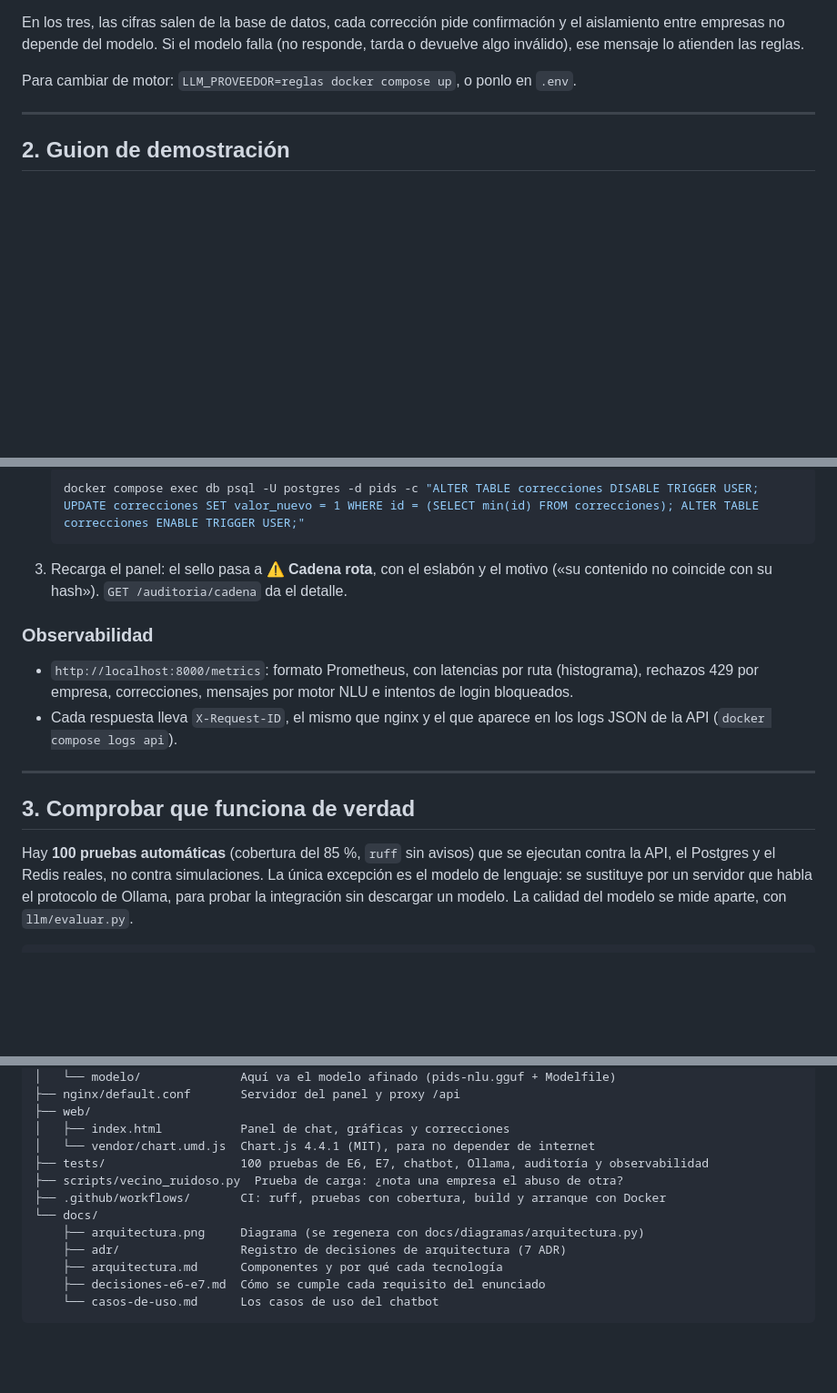
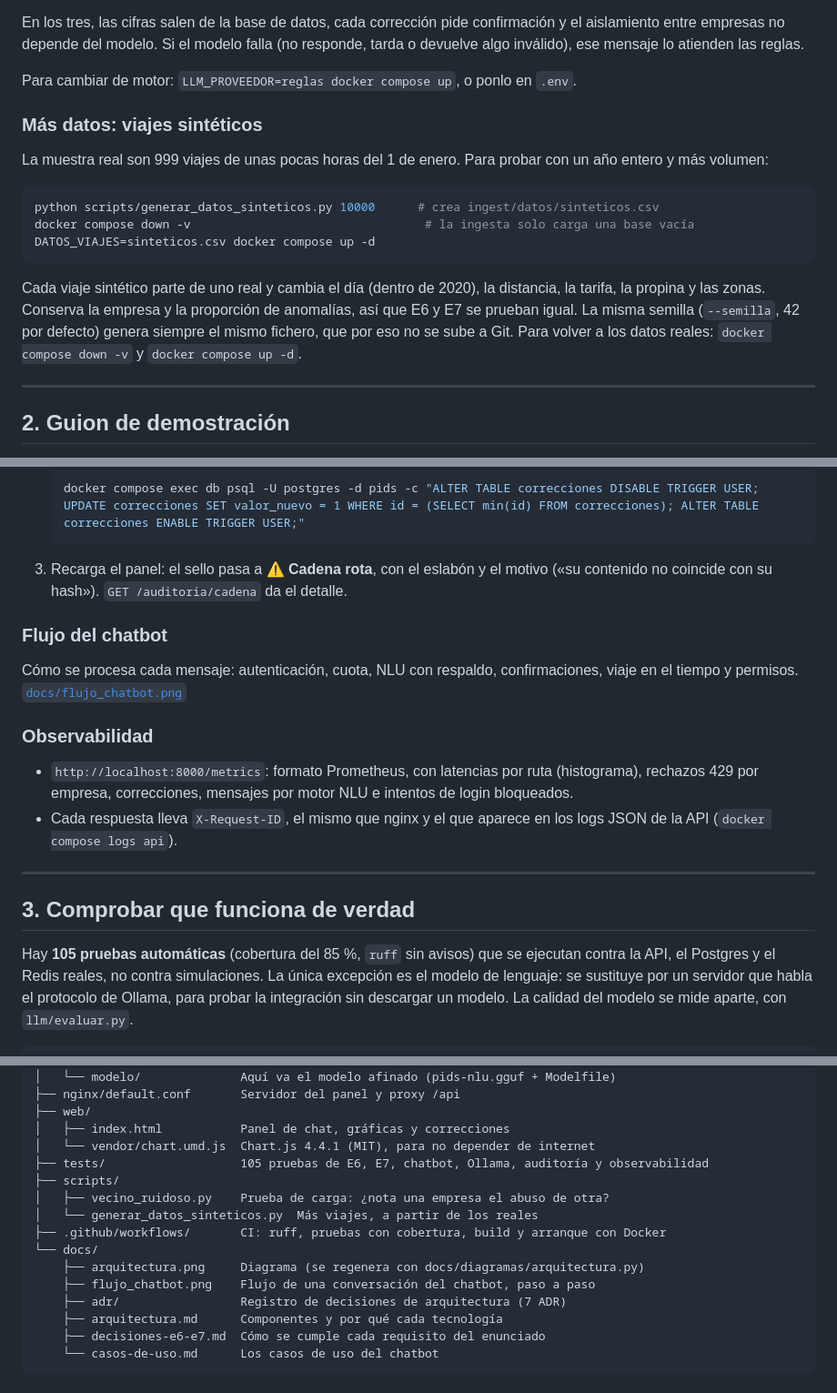
Before and after one commit to Pablodric/pids-plataforma-taxis, a Markdown page: README.md, 3 parts joined by grey strips. Shown: that part at 91% size. Rendered like a GitHub page; blank space fills up the shorter version.

Commit message:
v5.2: generador de datos sintéticos

````diff
--- a/README.md
+++ b/README.md
@@ -99,6 +99,24 @@ modelo falla (no responde, tarda o devuelve algo inválido), ese mensaje lo
 atienden las reglas.
 
 Para cambiar de motor: `LLM_PROVEEDOR=reglas docker compose up`, o ponlo en `.env`.
+
+### Más datos: viajes sintéticos
+
+La muestra real son 999 viajes de unas pocas horas del 1 de enero. Para
+probar con un año entero y más volumen:
+
+```bash
+python scripts/generar_datos_sinteticos.py 10000      # crea ingest/datos/sinteticos.csv
+docker compose down -v                                 # la ingesta solo carga una base vacía
+DATOS_VIAJES=sinteticos.csv docker compose up -d
+```
+
+Cada viaje sintético parte de uno real y cambia el día (dentro de 2020), la
+distancia, la tarifa, la propina y las zonas. Conserva la empresa y la
+proporción de anomalías, así que E6 y E7 se prueban igual. La misma semilla
+(`--semilla`, 42 por defecto) genera siempre el mismo fichero, que por eso no
+se sube a Git. Para volver a los datos reales: `docker compose down -v` y
+`docker compose up -d`.
 
 ---
 
@@ -170,6 +188,12 @@ o las capturas de la entrega.
    motivo («su contenido no coincide con su hash»). `GET /auditoria/cadena`
    da el detalle.
 
+### Flujo del chatbot
+
+Cómo se procesa cada mensaje: autenticación, cuota, NLU con respaldo, confirmaciones,
+viaje en el tiempo y permisos.
+[`docs/flujo_chatbot.png`](docs/flujo_chatbot.png)
+
 ### Observabilidad
 
 - `http://localhost:8000/metrics`: formato Prometheus, con latencias por ruta
@@ -182,7 +206,7 @@ o las capturas de la entrega.
 
 ## 3. Comprobar que funciona de verdad
 
-Hay **100 pruebas automáticas** (cobertura del 85 %, `ruff` sin avisos) que se ejecutan contra la API, el Postgres y el
+Hay **105 pruebas automáticas** (cobertura del 85 %, `ruff` sin avisos) que se ejecutan contra la API, el Postgres y el
 Redis reales, no contra simulaciones. La única excepción es el modelo de
 lenguaje: se sustituye por un servidor que habla el protocolo de Ollama, para
 probar la integración sin descargar un modelo. La calidad del modelo se mide
@@ -261,11 +286,14 @@ Las pruebas cubren, entre otras cosas:
 ├── web/
 │   ├── index.html           Panel de chat, gráficas y correcciones
 │   └── vendor/chart.umd.js  Chart.js 4.4.1 (MIT), para no depender de internet
-├── tests/                   100 pruebas de E6, E7, chatbot, Ollama, auditoría y observabilidad
-├── scripts/vecino_ruidoso.py  Prueba de carga: ¿nota una empresa el abuso de otra?
+├── tests/                   105 pruebas de E6, E7, chatbot, Ollama, auditoría y observabilidad
+├── scripts/
+│   ├── vecino_ruidoso.py    Prueba de carga: ¿nota una empresa el abuso de otra?
+│   └── generar_datos_sinteticos.py  Más viajes, a partir de los reales
 ├── .github/workflows/       CI: ruff, pruebas con cobertura, build y arranque con Docker
 └── docs/
     ├── arquitectura.png     Diagrama (se regenera con docs/diagramas/arquitectura.py)
+    ├── flujo_chatbot.png    Flujo de una conversación del chatbot, paso a paso
     ├── adr/                 Registro de decisiones de arquitectura (7 ADR)
     ├── arquitectura.md      Componentes y por qué cada tecnología
     ├── decisiones-e6-e7.md  Cómo se cumple cada requisito del enunciado
````
Also changed, not shown: other parts of README.md (+4 -2 lines), CAMBIOS.md (+22 -0 lines), docs/casos-de-uso.md (+5 -0 lines), docs/flujo_chatbot.png (added), 7 other files.
